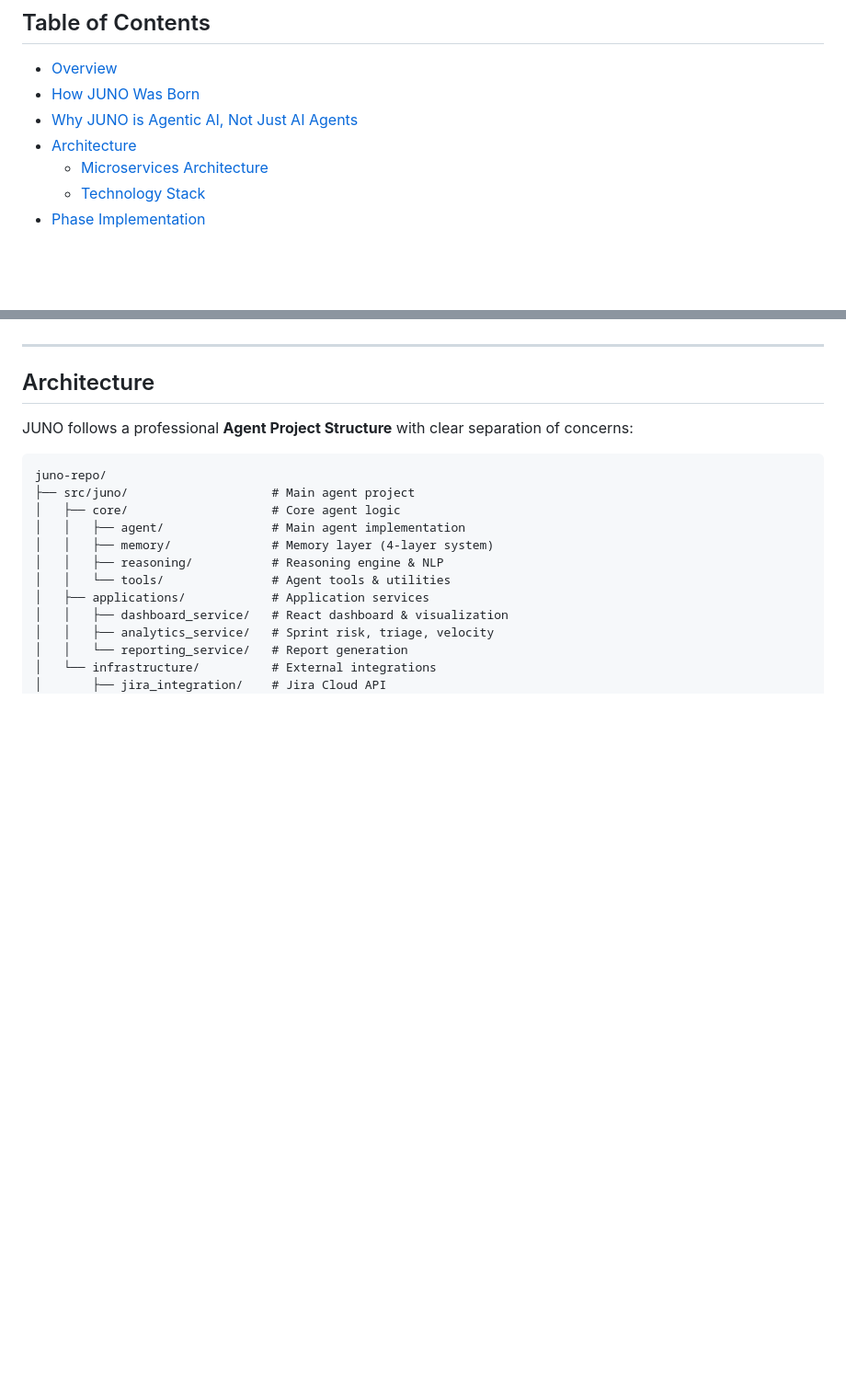
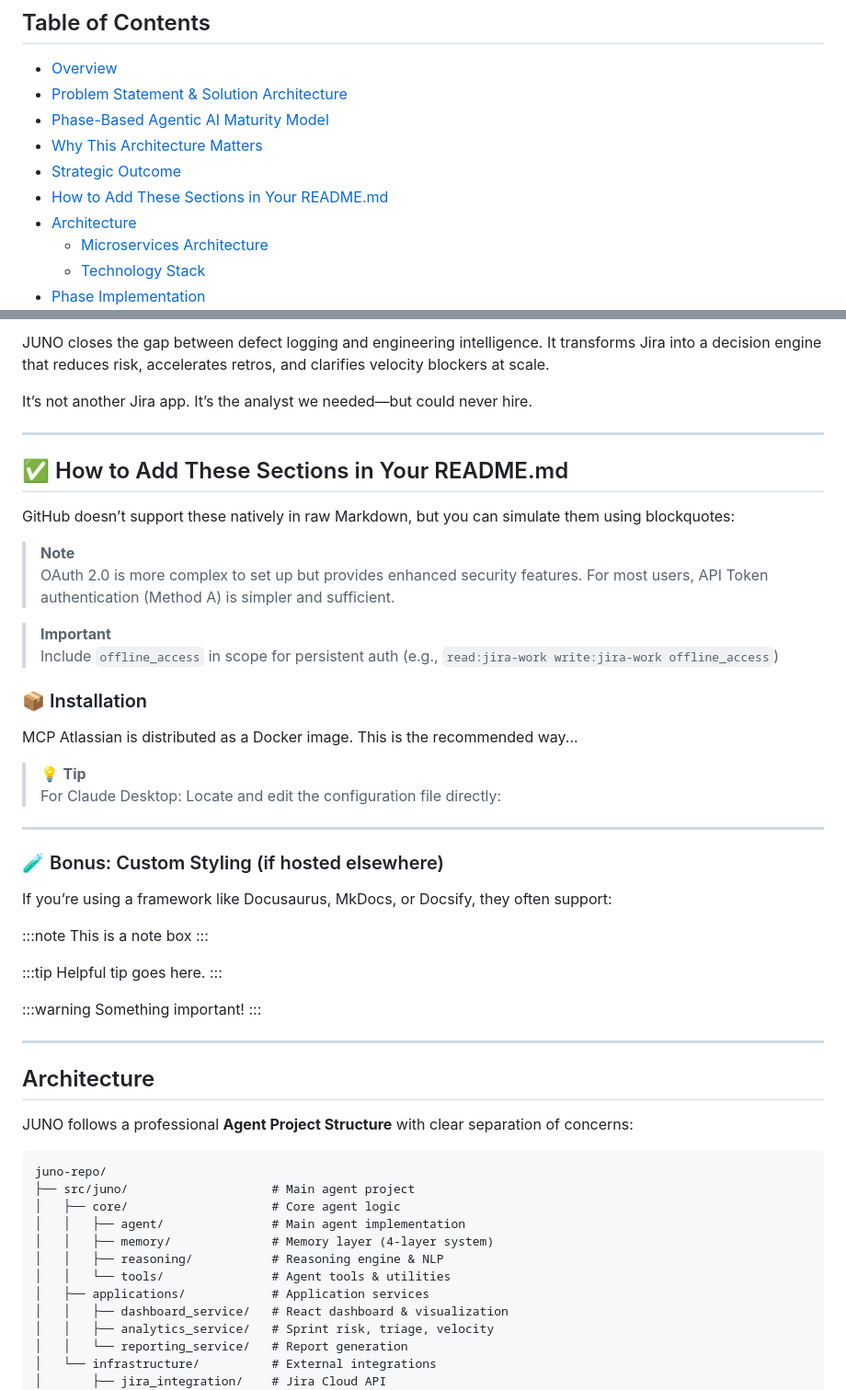
Before and after one commit to mj3b/juno, a Markdown page: README.md, 2 parts joined by grey strips. Shown: that part at 92% size. GitHub-like rendering; blank space fills up the shorter version.

```diff
--- a/README.md
+++ b/README.md
@@ -16,8 +16,11 @@
 ## Table of Contents
 
 - [Overview](#overview)
-- [How JUNO Was Born](./docs/history.md)
-- [Why JUNO is Agentic AI, Not Just AI Agents](#why-juno-is-agentic-ai-not-just-ai-agents)
+- [Problem Statement & Solution Architecture](#problem-statement--solution-architecture)
+- [Phase-Based Agentic AI Maturity Model](#phase-based-agentic-ai-maturity-model)
+- [Why This Architecture Matters](#why-this-architecture-matters)
+- [Strategic Outcome](#strategic-outcome)
+- [How to Add These Sections in Your README.md](#how-to-add-these-sections-in-your-readmemd)
 - [Architecture](#architecture)
   - [Microservices Architecture](#microservices-architecture)
   - [Technology Stack](#technology-stack)
@@ -101,3 +146,43 @@ JUNO represents true **agentic AI** - autonomous systems that reason through mul
+JUNO closes the gap between defect logging and engineering intelligence. It transforms Jira into a decision engine that reduces risk, accelerates retros, and clarifies velocity blockers at scale.
+
+It’s not another Jira app. It’s the analyst we needed—but could never hire.
+
+---
+
+## ✅ How to Add These Sections in Your README.md
+
+GitHub doesn’t support these natively in raw Markdown, but you can simulate them using blockquotes:
+
+> **Note**
+> OAuth 2.0 is more complex to set up but provides enhanced security features. For most users, API Token authentication (Method A) is simpler and sufficient.
+
+> **Important**
+> Include `offline_access` in scope for persistent auth (e.g., `read:jira-work write:jira-work offline_access`)
+
+### 📦 Installation
+
+MCP Atlassian is distributed as a Docker image. This is the recommended way...
+
+> 💡 **Tip**
+> For Claude Desktop: Locate and edit the configuration file directly:
+
+---
+
+### 🧪 Bonus: Custom Styling (if hosted elsewhere)
+
+If you’re using a framework like Docusaurus, MkDocs, or Docsify, they often support:
+
+:::note
+This is a note box
+:::
+
+:::tip
+Helpful tip goes here.
+:::
+
+:::warning
+Something important!
+:::
 
 ---
 
```
Also changed, not shown: other parts of README.md (+53 -11 lines).
